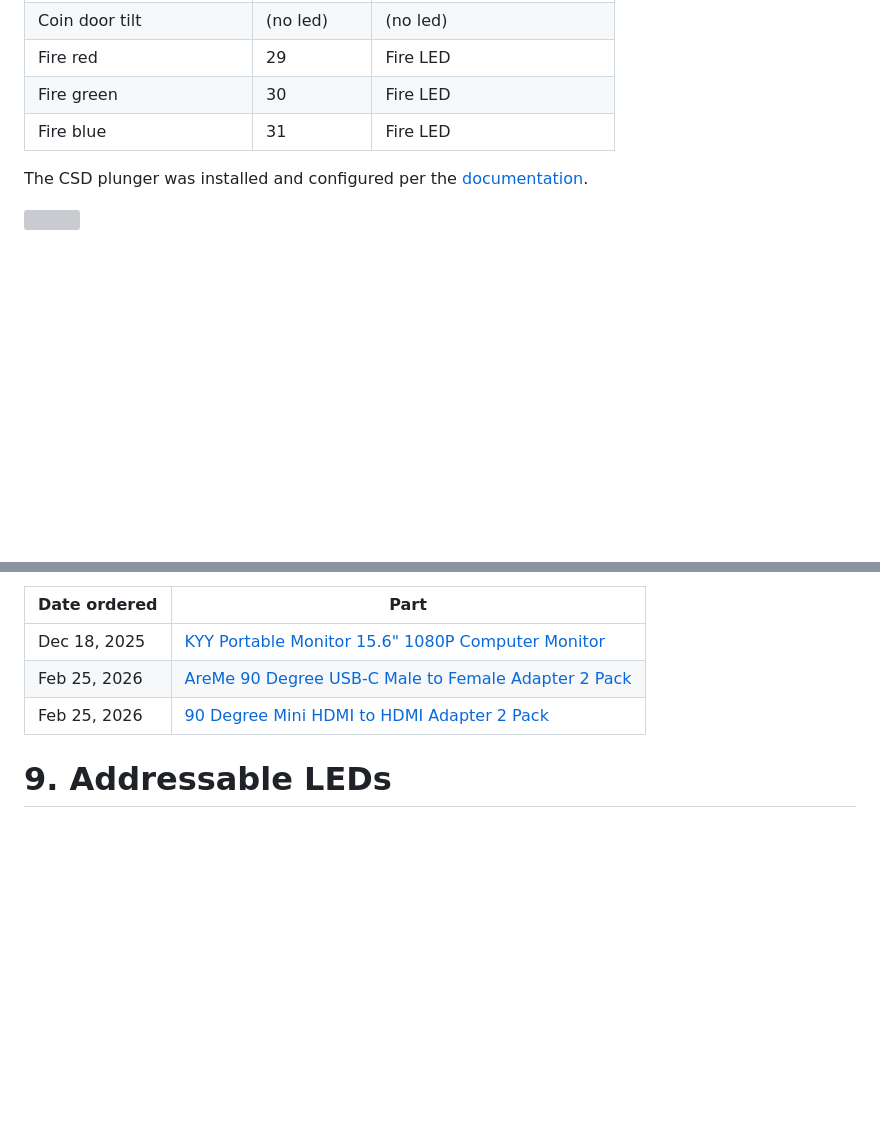
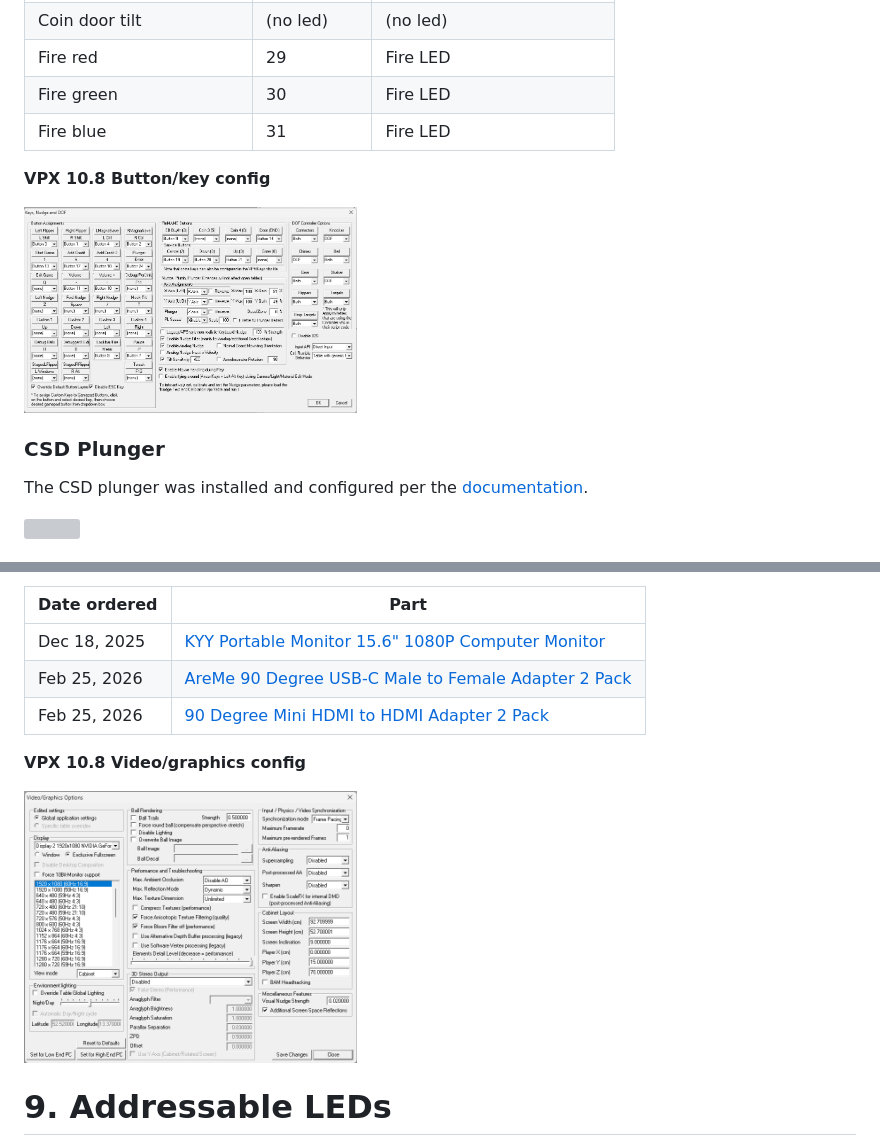
Before and after one commit to rflott/pinball-table, a Markdown page: readme.md, 2 parts joined by grey strips. GitHub-like rendering; pictures changed too: images/VPX10.8-button-config.png (added), images/VPX10.8-video-graphics-options.png (added); blank space fills up the shorter version; grey boxes are pictures that could not be loaded.

Commit message:
Added VPX 10.8 config settings

```diff
--- a/readme.md
+++ b/readme.md
@@ -305,6 +305,12 @@ Note: the power button is lit though a port but its button switch is sent to the
 | Fire green | 30 | Fire LED |
 | Fire blue | 31 | Fire LED |
 
+**VPX 10.8 Button/key config**
+
+<img src="./images/VPX10.8-button-config.png" width="40%" height="40%">
+
+### CSD Plunger
+
 The CSD plunger was installed and configured per the [documentation](https://pinball-docs.clevelandsoftwaredesign.com/docs/PinOne/Configuring/plunger).
 
 <img src="./images/CSD-plunger-installed.jpg" width="40%" height="40%">
@@ -471,6 +477,10 @@ The DMD monitor is set to 1080P 60Hz in windows and is mounted to the Tukkari me
 | Dec 18, 2025 | [KYY Portable Monitor 15.6" 1080P Computer Monitor](https://www.amazon.com/dp/B088D8JG3L?ref=ppx_yo2ov_dt_b_fed_asin_titlehttps://www.amazon.com/dp/B088D8JG3L?ref=ppx_yo2ov_dt_b_fed_asin_titlehttps://www.amazon.com/dp/B088D8JG3L?ref=ppx_yo2ov_dt_b_fed_asin_title) |
 | Feb 25, 2026 | [AreMe 90 Degree USB-C Male to Female Adapter 2 Pack](https://www.amazon.com/dp/B0B2NJ3P3L)
 | Feb 25, 2026 | [90 Degree Mini HDMI to HDMI Adapter 2 Pack](https://www.amazon.com/dp/B0DXP8G1M7)
+
+**VPX 10.8 Video/graphics config**
+
+<img src="./images/VPX10.8-video-graphics-options.png" width="40%" height="40%">
 
 # 9. Addressable LEDs
 
```
